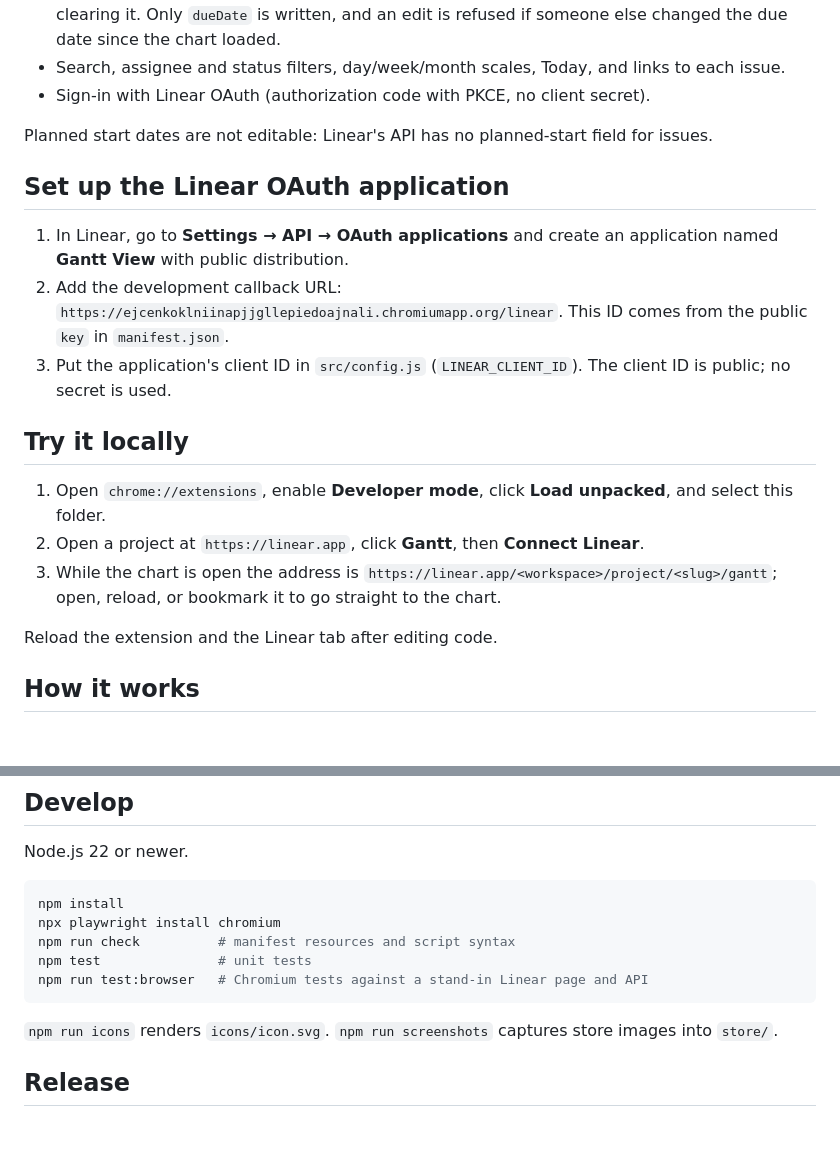
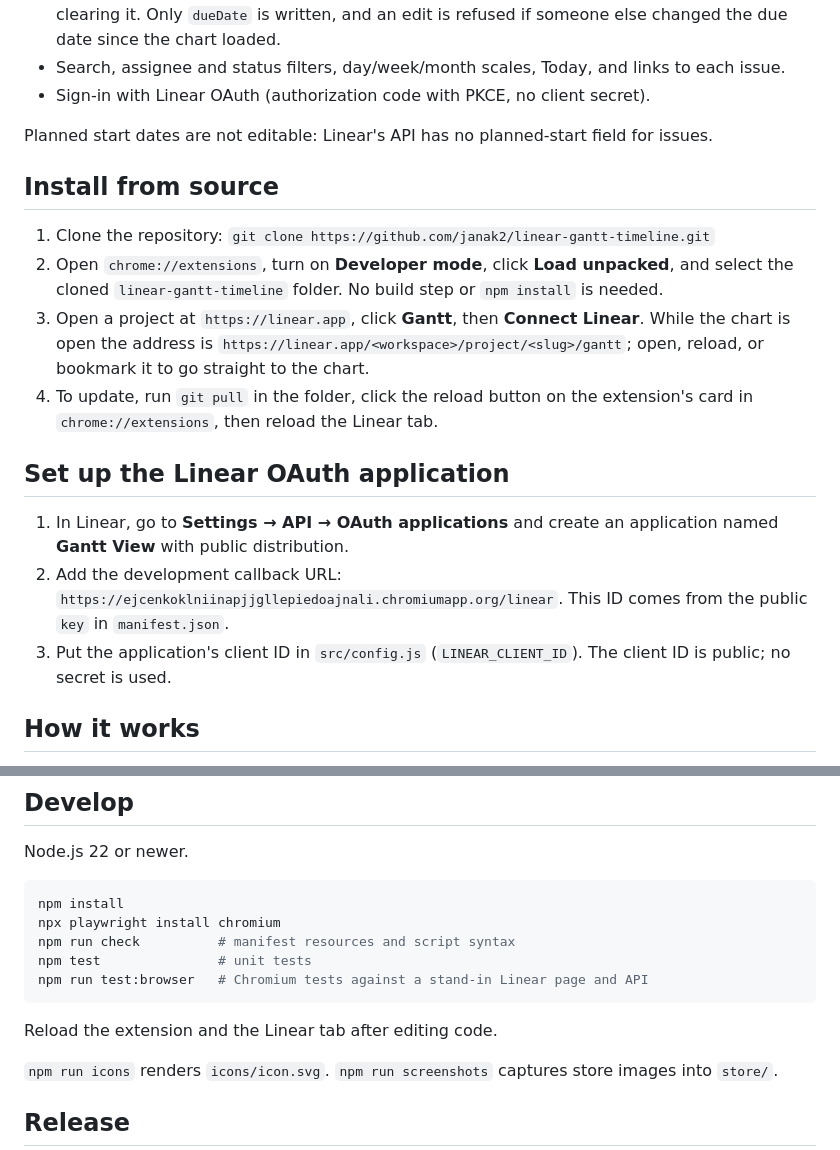
Before and after one commit to janak2/linear-gantt-timeline, a Markdown page: README.md, 2 parts joined by grey strips. Rendered like a GitHub page; blank space fills up the shorter version.

Commit message:
Add Install from source steps to the README
Users can clone the repository and load it unpacked; the committed client ID and manifest key (extension ID ejcenkoklniinapjjgllepiedoajnali, which matches the OAuth callback) mean sign-in works with no setup. The steps replace the Try it locally section, and its reload note moves to Develop.

````diff
--- a/README.md
+++ b/README.md
@@ -9,19 +9,18 @@ A Chrome extension that adds a **Gantt** tab to every Linear project. Bars run f
 
 Planned start dates are not editable: Linear's API has no planned-start field for issues.
 
+## Install from source
+
+1. Clone the repository: `git clone https://github.com/janak2/linear-gantt-timeline.git`
+2. Open `chrome://extensions`, turn on **Developer mode**, click **Load unpacked**, and select the cloned `linear-gantt-timeline` folder. No build step or `npm install` is needed.
+3. Open a project at `https://linear.app`, click **Gantt**, then **Connect Linear**. While the chart is open the address is `https://linear.app/<workspace>/project/<slug>/gantt`; open, reload, or bookmark it to go straight to the chart.
+4. To update, run `git pull` in the folder, click the reload button on the extension's card in `chrome://extensions`, then reload the Linear tab.
+
 ## Set up the Linear OAuth application
 
 1. In Linear, go to **Settings → API → OAuth applications** and create an application named **Gantt View** with public distribution.
 2. Add the development callback URL: `https://ejcenkoklniinapjjgllepiedoajnali.chromiumapp.org/linear`. This ID comes from the public `key` in `manifest.json`.
 3. Put the application's client ID in `src/config.js` (`LINEAR_CLIENT_ID`). The client ID is public; no secret is used.
-
-## Try it locally
-
-1. Open `chrome://extensions`, enable **Developer mode**, click **Load unpacked**, and select this folder.
-2. Open a project at `https://linear.app`, click **Gantt**, then **Connect Linear**.
-3. While the chart is open the address is `https://linear.app/<workspace>/project/<slug>/gantt`; open, reload, or bookmark it to go straight to the chart.
-
-Reload the extension and the Linear tab after editing code.
 
 ## How it works
 
@@ -43,6 +42,8 @@ npm test               # unit tests
 npm run test:browser   # Chromium tests against a stand-in Linear page and API
 ```
 
+Reload the extension and the Linear tab after editing code.
+
 `npm run icons` renders `icons/icon.svg`. `npm run screenshots` captures store images into `store/`.
 
 ## Release
````
